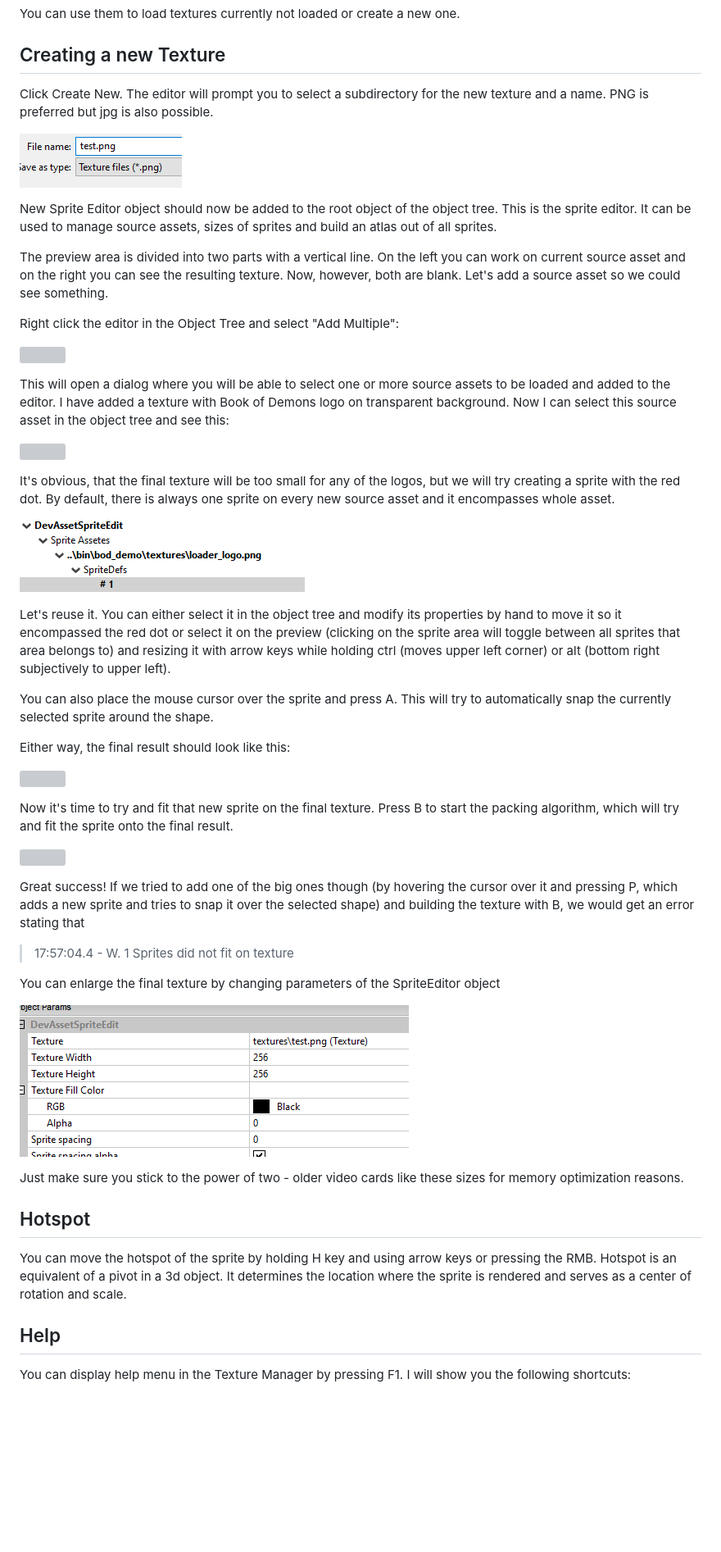
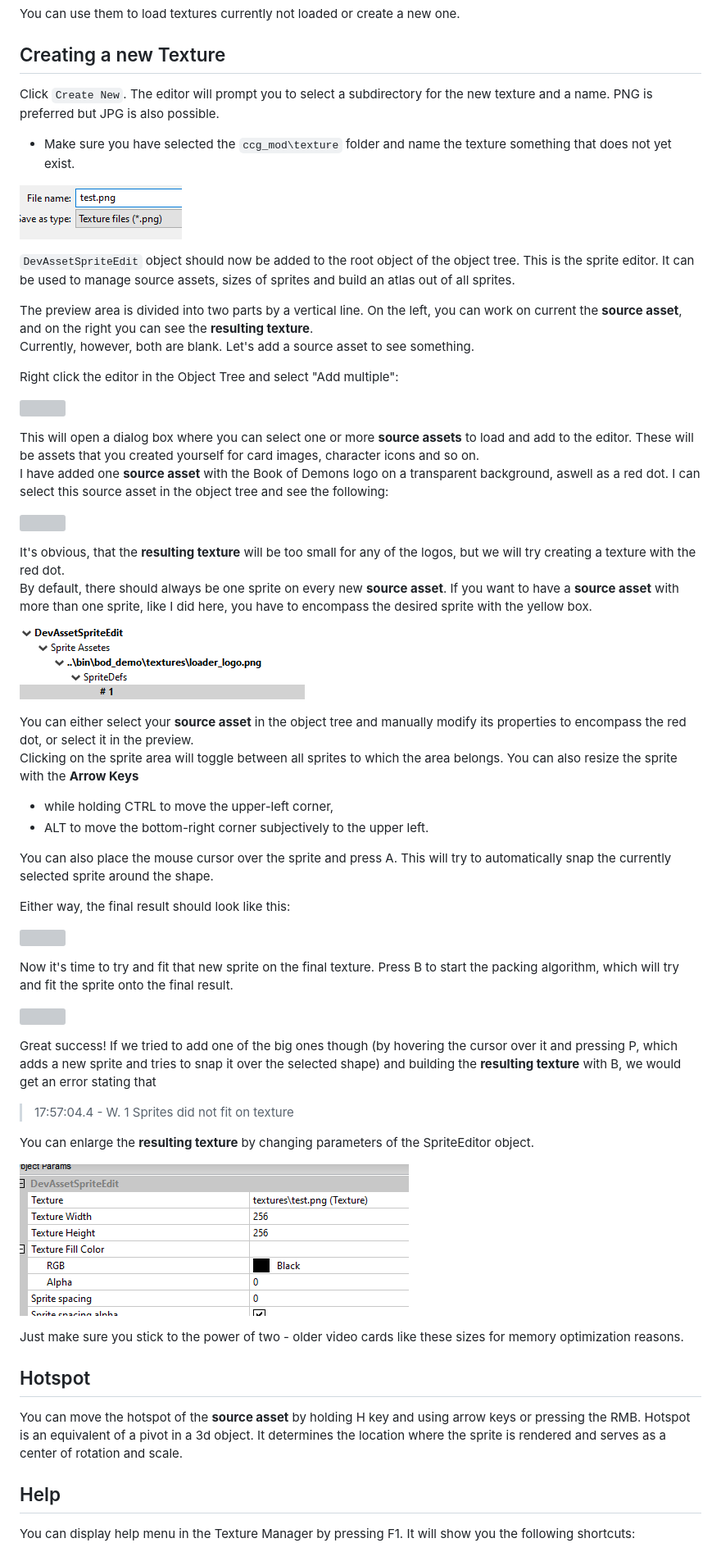
Before and after one commit to ThingTrunkOfficial/hellcard-mod-support, a Markdown page: docs/CreatingTexture.md, the part around one of its changes. Shown at 82% size. GitHub-like rendering; blank space fills up the shorter version; grey boxes are pictures that could not be loaded.

Commit message:
Changed Texture Documentation

```diff
--- a/docs/CreatingTexture.md
+++ b/docs/CreatingTexture.md
@@ -23,27 +24,34 @@ You can use them to load textures currently not loaded or create a new one.
 
 ## Creating a new Texture
 
-Click Create New. The editor will prompt you to select a subdirectory for the new texture and a name. PNG is preferred but jpg is also possible.
+Click `Create New`. The editor will prompt you to select a subdirectory for the new texture and a name. PNG is preferred but JPG is also possible.
+- Make sure you have selected the `ccg_mod\texture` folder and name the texture something that does not yet exist.
 
 ![](./content/texture_manager_3.png)
 
-New Sprite Editor object should now be added to the root object of the object tree. This is the sprite editor. It can be used to manage source assets, sizes of sprites and build an atlas out of all sprites.
+`DevAssetSpriteEdit` object should now be added to the root object of the object tree. This is the sprite editor. It can be used to manage source assets, sizes of sprites and build an atlas out of all sprites.
 
-The preview area is divided into two parts with a vertical line. On the left you can work on current source asset and on the right you can see the resulting texture. Now, however, both are blank. Let's add a source asset so we could see something.
+The preview area is divided into two parts by a vertical line. On the left, you can work on current the **source asset**, and on the right you can see the **resulting texture**.<br>
+Currently, however, both are blank. Let's add a source asset to see something.
 
-Right click the editor in the Object Tree and select "Add Multiple":
+Right click the editor in the Object Tree and select "Add multiple":
 
 ![](./content/texture_manager_4.png)
 
-This will open a dialog where you will be able to select one or more source assets to be loaded and added to the editor. I have added a texture with Book of Demons logo on transparent background. Now I can select this source asset in the object tree and see this:
+This will open a dialog box where you can select one or more **source assets** to load and add to the editor. These will be assets that you created yourself for card images, character icons and so on.<br>
+I have added one **source asset** with the Book of Demons logo on a transparent background, aswell as a red dot. I can select this source asset in the object tree and see the following:
 
 ![](./content/texture_manager_5.png)
 
-It's obvious, that the final texture will be too small for any of the logos, but we will try creating a sprite with the red dot. By default, there is always one sprite on every new source asset and it encompasses whole asset.
+It's obvious, that the **resulting texture** will be too small for any of the logos, but we will try creating a texture with the red dot.\
+By default, there should always be one sprite on every new **source asset**. If you want to have a **source asset** with more than one sprite, like I did here, you have to encompass the desired sprite with the yellow box.
 
 ![](./content/texture_manager_6.png)
 
-Let's reuse it. You can either select it in the object tree and modify its properties by hand to move it so it encompassed the red dot or select it on the preview (clicking on the sprite area will toggle between all sprites that area belongs to) and resizing it with arrow keys while holding ctrl (moves upper left corner) or alt (bottom right subjectively to upper left).
+You can either select your **source asset** in the object tree and manually modify its properties to encompass the red dot, or select it in the preview.<br>
+Clicking on the sprite area will toggle between all sprites to which the area belongs. You can also resize the sprite with the **Arrow Keys**
+- while holding CTRL to move the upper-left corner,
+- ALT to move the bottom-right corner subjectively to the upper left.
 
 You can also place the mouse cursor over the sprite and press A. This will try to automatically snap the currently selected sprite around the shape.
 
@@ -55,19 +63,19 @@ Now it's time to try and fit that new sprite on the final texture. Press B to st
 
 ![](./content/texture_manager_8.png)
 
-Great success! If we tried to add one of the big ones though (by hovering the cursor over it and pressing P, which adds a new sprite and tries to snap it over the selected shape) and building the texture with B, we would get an error stating that
+Great success! If we tried to add one of the big ones though (by hovering the cursor over it and pressing P, which adds a new sprite and tries to snap it over the selected shape) and building the **resulting texture** with B, we would get an error stating that
 
 > 17:57:04.4     - W. 1 Sprites did not fit on texture
 
-You can enlarge the final texture by changing parameters of the SpriteEditor object
+You can enlarge the **resulting texture** by changing parameters of the SpriteEditor object.
 
 ![](./content/texture_manager_9.png)
 
 Just make sure you stick to the power of two - older video cards like these sizes for memory optimization reasons.
 
 ## Hotspot
-You can move the hotspot of the sprite by holding H key and using arrow keys or pressing the RMB. Hotspot is an equivalent of a pivot in a 3d object. It determines the location where the sprite is rendered and serves as a center of rotation and scale.
+You can move the hotspot of the **source asset** by holding H key and using arrow keys or pressing the RMB. Hotspot is an equivalent of a pivot in a 3d object. It determines the location where the sprite is rendered and serves as a center of rotation and scale.
 
 ## Help
-You can display help menu in the Texture Manager by pressing F1. I will show you the following shortcuts:
+You can display help menu in the Texture Manager by pressing F1. It will show you the following shortcuts:
 
```
Also changed, not shown: other parts of docs/CreatingTexture.md (+43 -69 lines).
